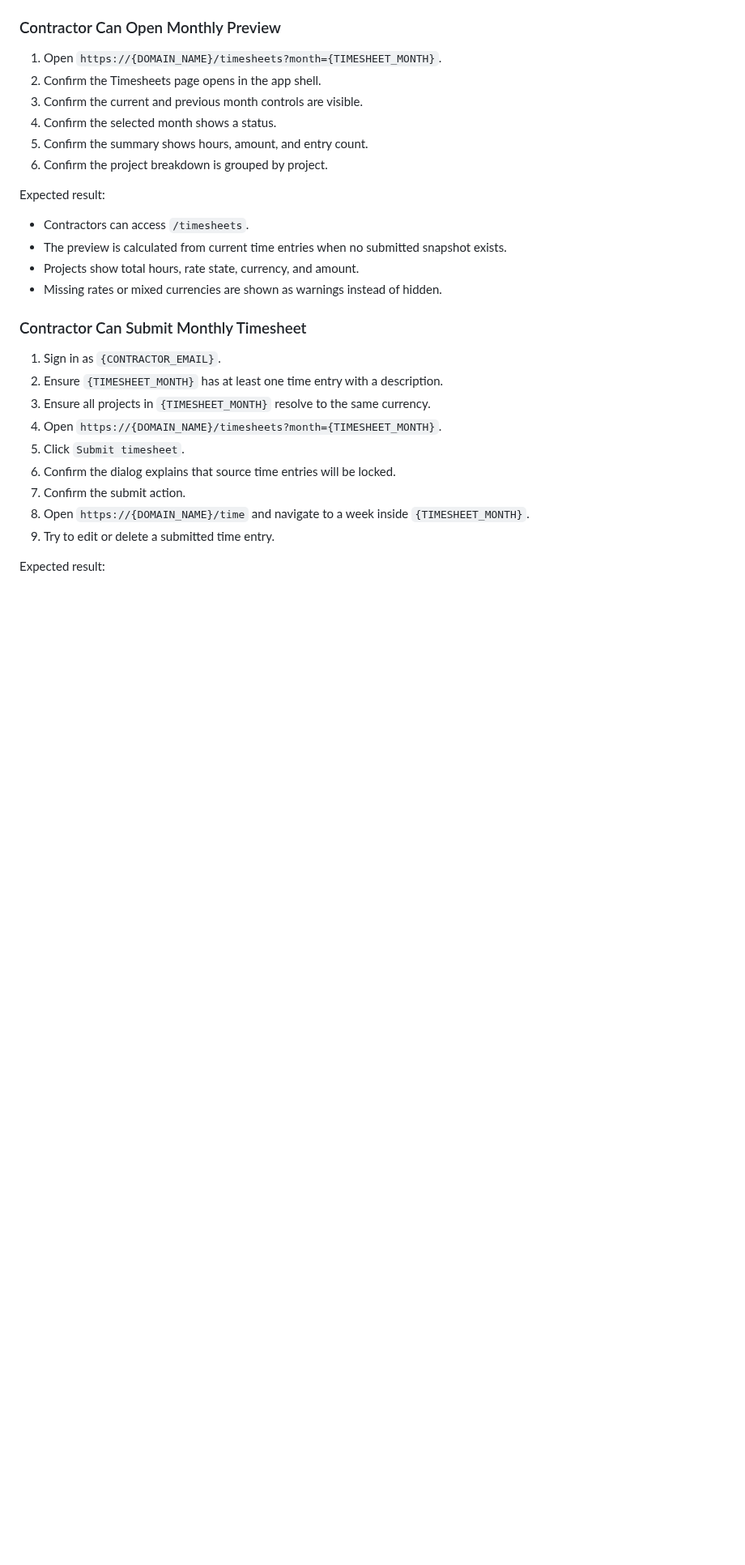
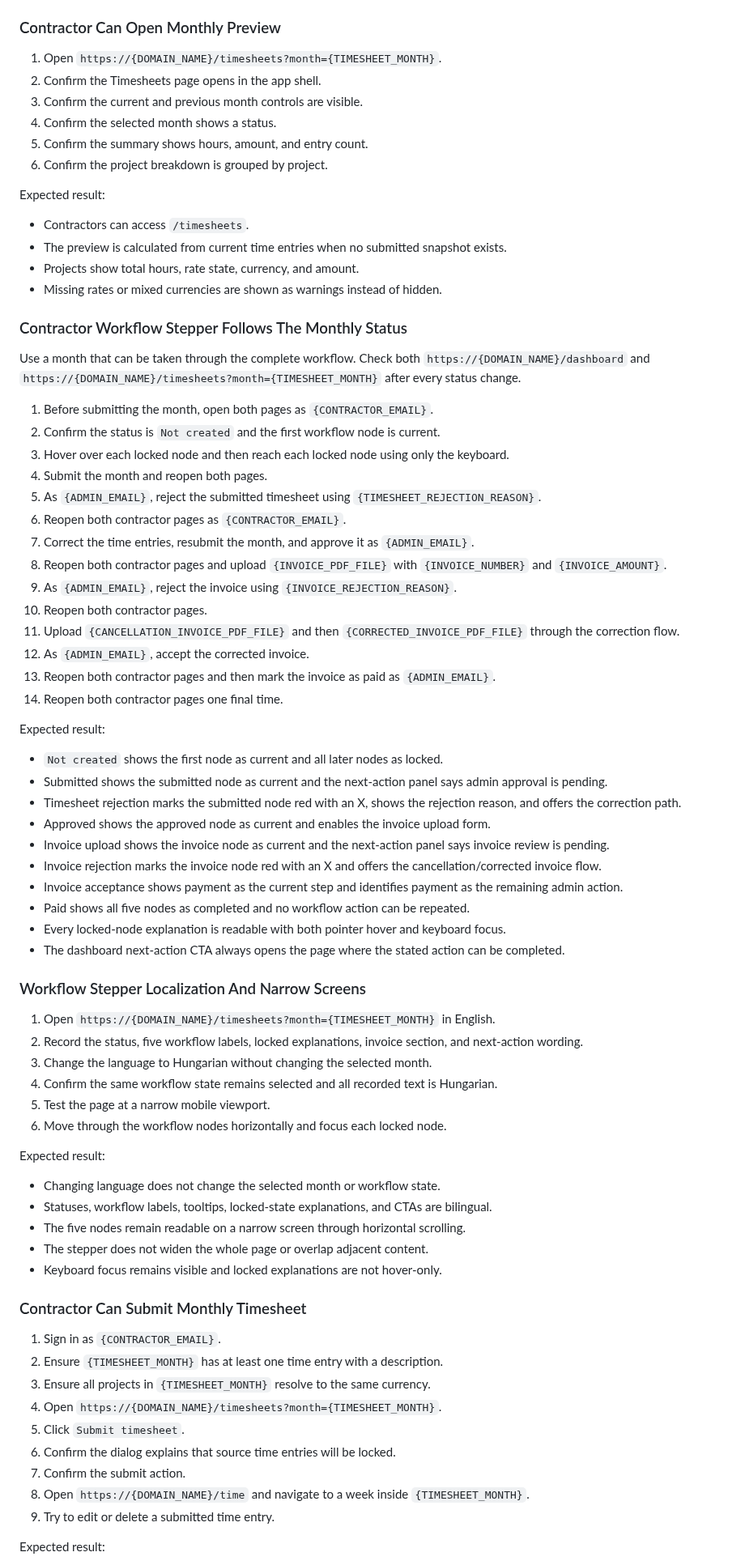
Before and after one commit to rolloutit/sheet-happens, a Markdown page: docs/manual-qa-test-plan.md, the part around one of its changes. Shown at 81% size. Drawn GitHub-style; blank space fills up the shorter version.

Commit message:
docs(qa): cover monthly timesheet workflow

```diff
--- a/docs/manual-qa-test-plan.md
+++ b/docs/manual-qa-test-plan.md
@@ -579,6 +579,65 @@ Expected result:
 - Projects show total hours, rate state, currency, and amount.
 - Missing rates or mixed currencies are shown as warnings instead of hidden.
 
+### Contractor Workflow Stepper Follows The Monthly Status
+
+Use a month that can be taken through the complete workflow. Check both
+`https://{DOMAIN_NAME}/dashboard` and
+`https://{DOMAIN_NAME}/timesheets?month={TIMESHEET_MONTH}` after every status change.
+
+1. Before submitting the month, open both pages as `{CONTRACTOR_EMAIL}`.
+2. Confirm the status is `Not created` and the first workflow node is current.
+3. Hover over each locked node and then reach each locked node using only the keyboard.
+4. Submit the month and reopen both pages.
+5. As `{ADMIN_EMAIL}`, reject the submitted timesheet using `{TIMESHEET_REJECTION_REASON}`.
+6. Reopen both contractor pages as `{CONTRACTOR_EMAIL}`.
+7. Correct the time entries, resubmit the month, and approve it as `{ADMIN_EMAIL}`.
+8. Reopen both contractor pages and upload `{INVOICE_PDF_FILE}` with `{INVOICE_NUMBER}` and
+   `{INVOICE_AMOUNT}`.
+9. As `{ADMIN_EMAIL}`, reject the invoice using `{INVOICE_REJECTION_REASON}`.
+10. Reopen both contractor pages.
+11. Upload `{CANCELLATION_INVOICE_PDF_FILE}` and then `{CORRECTED_INVOICE_PDF_FILE}` through the
+    correction flow.
+12. As `{ADMIN_EMAIL}`, accept the corrected invoice.
+13. Reopen both contractor pages and then mark the invoice as paid as `{ADMIN_EMAIL}`.
+14. Reopen both contractor pages one final time.
+
+Expected result:
+
+- `Not created` shows the first node as current and all later nodes as locked.
+- Submitted shows the submitted node as current and the next-action panel says admin approval is
+  pending.
+- Timesheet rejection marks the submitted node red with an X, shows the rejection reason, and
+  offers the correction path.
+- Approved shows the approved node as current and enables the invoice upload form.
+- Invoice upload shows the invoice node as current and the next-action panel says invoice review
+  is pending.
+- Invoice rejection marks the invoice node red with an X and offers the cancellation/corrected
+  invoice flow.
+- Invoice acceptance shows payment as the current step and identifies payment as the remaining
+  admin action.
+- Paid shows all five nodes as completed and no workflow action can be repeated.
+- Every locked-node explanation is readable with both pointer hover and keyboard focus.
+- The dashboard next-action CTA always opens the page where the stated action can be completed.
+
+### Workflow Stepper Localization And Narrow Screens
+
+1. Open `https://{DOMAIN_NAME}/timesheets?month={TIMESHEET_MONTH}` in English.
+2. Record the status, five workflow labels, locked explanations, invoice section, and next-action
+   wording.
+3. Change the language to Hungarian without changing the selected month.
+4. Confirm the same workflow state remains selected and all recorded text is Hungarian.
+5. Test the page at a narrow mobile viewport.
+6. Move through the workflow nodes horizontally and focus each locked node.
+
+Expected result:
+
+- Changing language does not change the selected month or workflow state.
+- Statuses, workflow labels, tooltips, locked-state explanations, and CTAs are bilingual.
+- The five nodes remain readable on a narrow screen through horizontal scrolling.
+- The stepper does not widen the whole page or overlap adjacent content.
+- Keyboard focus remains visible and locked explanations are not hover-only.
+
 ### Contractor Can Submit Monthly Timesheet
 
 1. Sign in as `{CONTRACTOR_EMAIL}`.
```
Also changed, not shown: other parts of docs/manual-qa-test-plan.md (+3 -1 lines).
